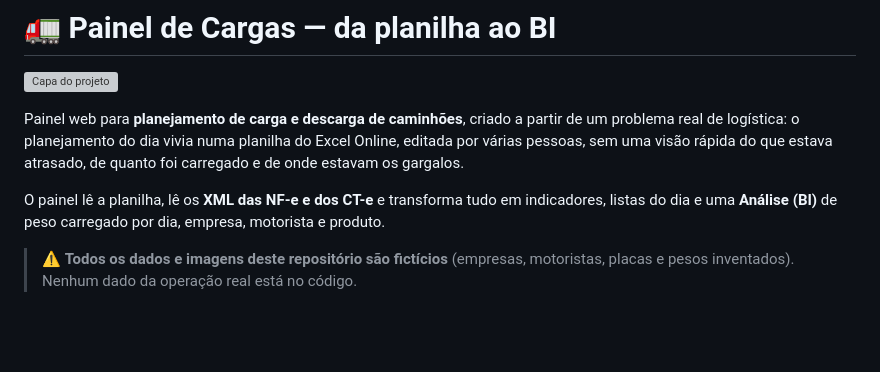
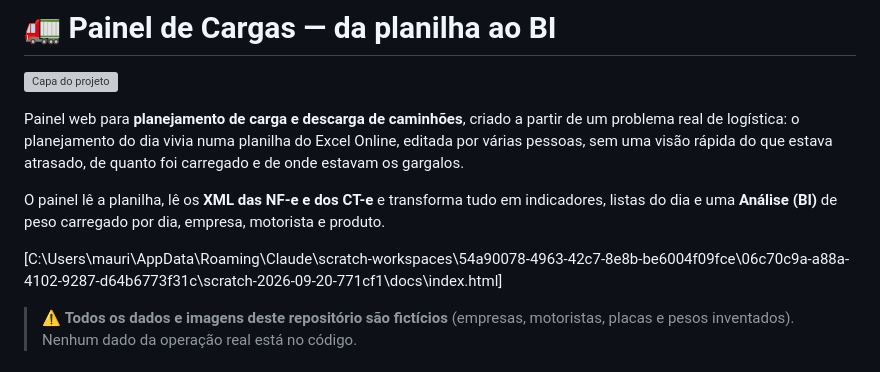
Before and after one commit to MauricioZarpelon/Cargo-Dashboard, a Markdown page: README.md, the part around the change. Drawn GitHub-style; blank space fills up the shorter version; grey boxes are pictures that could not be loaded.

```diff
--- a/README.md
+++ b/README.md
@@ -8,6 +8,8 @@ Cargo Dashboard
 Painel web para **planejamento de carga e descarga de caminhões**, criado a partir de um problema real de logística: o planejamento do dia vivia numa planilha do Excel Online, editada por várias pessoas, sem uma visão rápida do que estava atrasado, de quanto foi carregado e de onde estavam os gargalos.
 
 O painel lê a planilha, lê os **XML das NF-e e dos CT-e** e transforma tudo em indicadores, listas do dia e uma **Análise (BI)** de peso carregado por dia, empresa, motorista e produto.
+
+[C:\Users\mauri\AppData\Roaming\Claude\scratch-workspaces\54a90078-4963-42c7-8e8b-be6004f09fce\06c70c9a-a88a-4102-9287-d64b6773f31c\scratch-2026-09-20-771cf1\docs\index.html]
 
 > ⚠️ **Todos os dados e imagens deste repositório são fictícios** (empresas, motoristas, placas e pesos inventados). Nenhum dado da operação real está no código.
 
```
